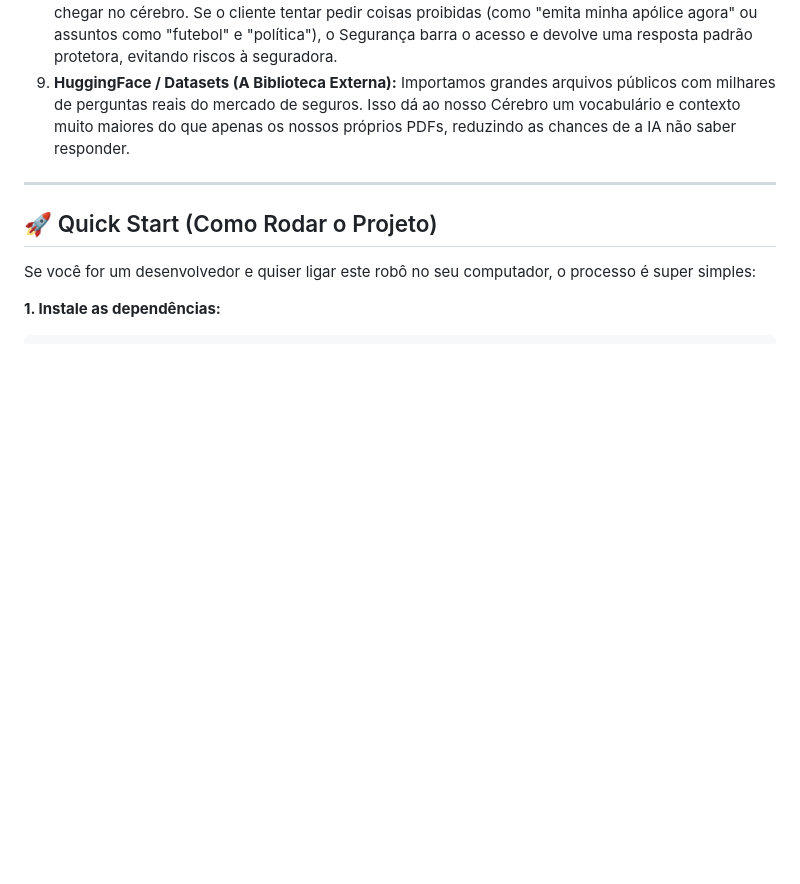
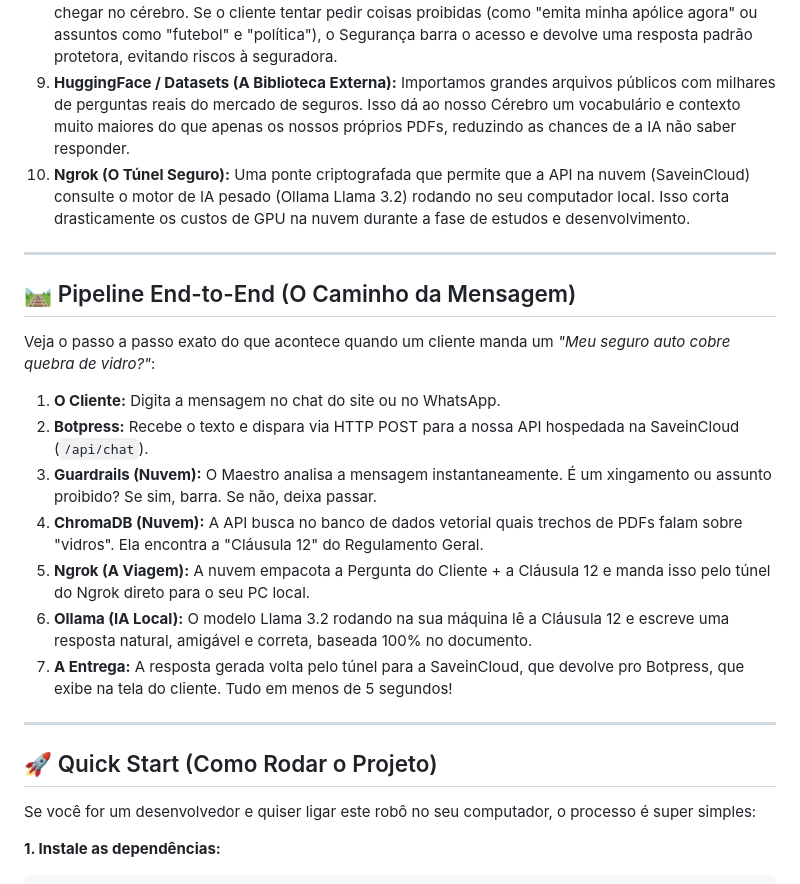
Before and after one commit to diogodmsena/Seguros-Cloud-IO, a Markdown page: README.md, the part around the change. GitHub-like rendering; blank space fills up the shorter version.

Commit message:
docs: add ngrok description and end-to-end pipeline explanation to README

```diff
--- a/README.md
+++ b/README.md
@@ -25,6 +25,22 @@ Para que essa mágica aconteça, conectamos várias tecnologias modernas como se
 7. **SQLite (O Diário de Bordo):** É o nosso banco de dados fixo e super leve. Ele atua como a memória de longo prazo da nossa IA, lembrando de tudo o que você conversou nos últimos minutos e guardando os seus feedbacks.
 8. **Guardrails (O Segurança da Porta):** Um escudo inteligente que intercepta a mensagem *antes* dela chegar no cérebro. Se o cliente tentar pedir coisas proibidas (como "emita minha apólice agora" ou assuntos como "futebol" e "política"), o Segurança barra o acesso e devolve uma resposta padrão protetora, evitando riscos à seguradora.
 9. **HuggingFace / Datasets (A Biblioteca Externa):** Importamos grandes arquivos públicos com milhares de perguntas reais do mercado de seguros. Isso dá ao nosso Cérebro um vocabulário e contexto muito maiores do que apenas os nossos próprios PDFs, reduzindo as chances de a IA não saber responder.
+10. **Ngrok (O Túnel Seguro):** Uma ponte criptografada que permite que a API na nuvem (SaveinCloud) consulte o motor de IA pesado (Ollama Llama 3.2) rodando no seu computador local. Isso corta drasticamente os custos de GPU na nuvem durante a fase de estudos e desenvolvimento.
+
+---
+
+## 🛤️ Pipeline End-to-End (O Caminho da Mensagem)
+
+Veja o passo a passo exato do que acontece quando um cliente manda um *"Meu seguro auto cobre quebra de vidro?"*:
+
+1. **O Cliente:** Digita a mensagem no chat do site ou no WhatsApp.
+2. **Botpress:** Recebe o texto e dispara via HTTP POST para a nossa API hospedada na SaveinCloud (`/api/chat`).
+3. **Guardrails (Nuvem):** O Maestro analisa a mensagem instantaneamente. É um xingamento ou assunto proibido? Se sim, barra. Se não, deixa passar.
+4. **ChromaDB (Nuvem):** A API busca no banco de dados vetorial quais trechos de PDFs falam sobre "vidros". Ela encontra a "Cláusula 12" do Regulamento Geral.
+5. **Ngrok (A Viagem):** A nuvem empacota a Pergunta do Cliente + a Cláusula 12 e manda isso pelo túnel do Ngrok direto para o seu PC local.
+6. **Ollama (IA Local):** O modelo Llama 3.2 rodando na sua máquina lê a Cláusula 12 e escreve uma resposta natural, amigável e correta, baseada 100% no documento.
+7. **A Entrega:** A resposta gerada volta pelo túnel para a SaveinCloud, que devolve pro Botpress, que exibe na tela do cliente. Tudo em menos de 5 segundos!
+
 ---
 
 ## 🚀 Quick Start (Como Rodar o Projeto)
```
